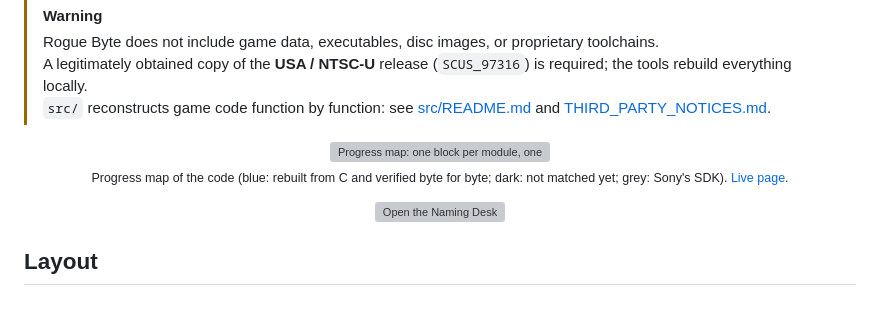
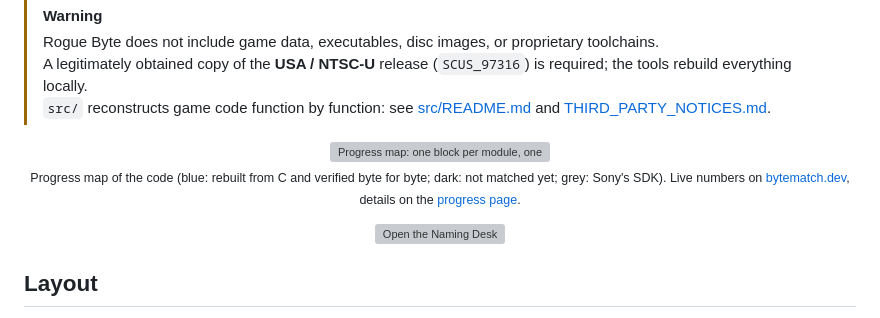
Before and after one commit to Blightwidow/rogue-byte, a Markdown page: README.md, the part around one of its changes. Rendered like a GitHub page; grey boxes are pictures that could not be loaded.

Commit message:
docs: bytematch badge and links in the README
Co-Authored-By: Claude Sonnet 5.5 <noreply@anthropic.com>

```diff
--- a/README.md
+++ b/README.md
@@ -20,7 +19,8 @@
     <img src="site/progress-map.svg" alt="Progress map: one block per module, one cell per function, coloured by status" width="100%">
   </a>
   <br>
-  <sub>Progress map of the code (blue: rebuilt from C and verified byte for byte; dark: not matched yet; grey: Sony's SDK). <a href="https://blightwidow.github.io/rogue-byte/">Live page</a>.</sub>
+  <sub>Progress map of the code (blue: rebuilt from C and verified byte for byte; dark: not matched yet; grey: Sony's SDK).
+  Live numbers on <a href="https://bytematch.dev/Blightwidow/rogue-byte">bytematch.dev</a>, details on the <a href="https://blightwidow.github.io/rogue-byte/">progress page</a>.</sub>
 </p>
 
 <p align="center">
```
Also changed, not shown: other parts of README.md (+1 -2 lines).
